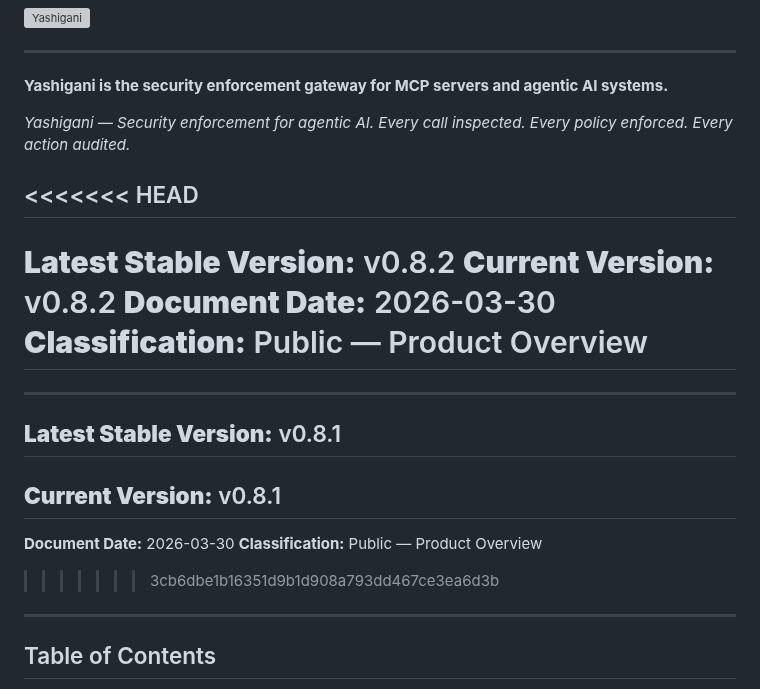
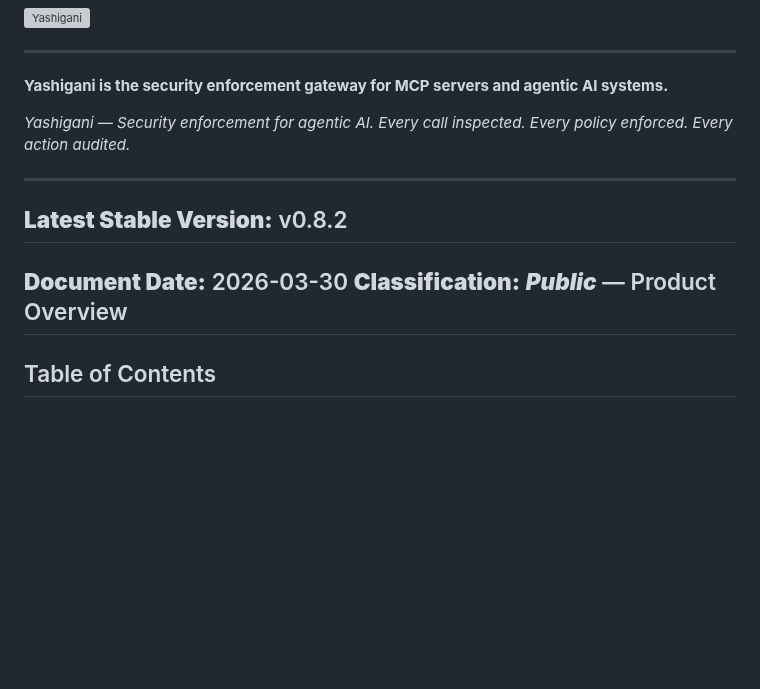
Before and after one commit to agnosticsec-com/yashigani, a Markdown page: README.md, the part around the change. Drawn GitHub-style; blank space fills up the shorter version; grey boxes are pictures that could not be loaded.

```diff
--- a/README.md
+++ b/README.md
@@ -15,21 +15,11 @@
 
 *Yashigani — Security enforcement for agentic AI. Every call inspected. Every policy enforced. Every action audited.*
 
-<<<<<<< HEAD
 ---
 **Latest Stable Version:** v0.8.2
-**Current Version:** v0.8.2
+---
 **Document Date:** 2026-03-30
-**Classification:** Public — Product Overview
-=======
---- ---
-**Latest Stable Version:** v0.8.1
----
-**Current Version:** v0.8.1
----
-**Document Date:** 2026-03-30 **Classification:** Public — Product Overview
->>>>>>> 3cb6dbe1b16351d9b1d908a793dd467ce3ea6d3b
-
+**Classification:** ***Public*** — Product Overview
 ---
 
 ## Table of Contents
```
